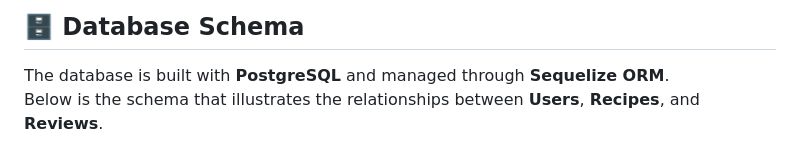
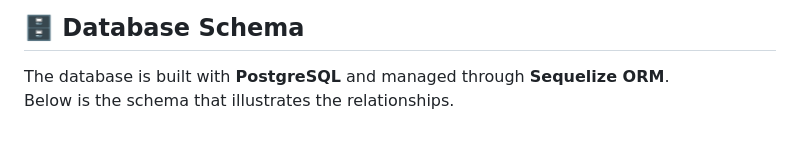
Before and after one commit to suheda-snr/tastopia, a Markdown page: README.md, the part around the change. Rendered like a GitHub page.

Commit message:
update db description in README

```diff
--- a/README.md
+++ b/README.md
@@ -106,7 +106,7 @@ Open your browser and navigate to [http://localhost:3001](http://localhost:3001)
 ## 🗄️ Database Schema
 
 The database is built with **PostgreSQL** and managed through **Sequelize ORM**.
-Below is the schema that illustrates the relationships between **Users**, **Recipes**, and **Reviews**.
+Below is the schema that illustrates the relationships.
 
 <div align="center">
   <img src="./images/README/db_schema.png" alt="Database Schema" width="75%">
```
